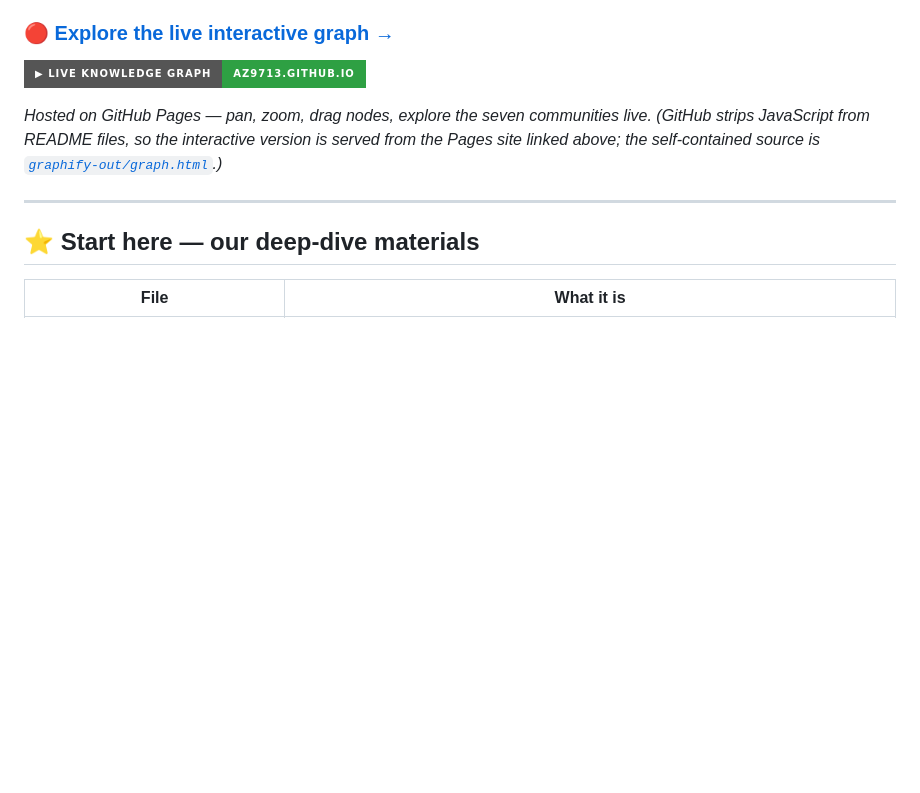
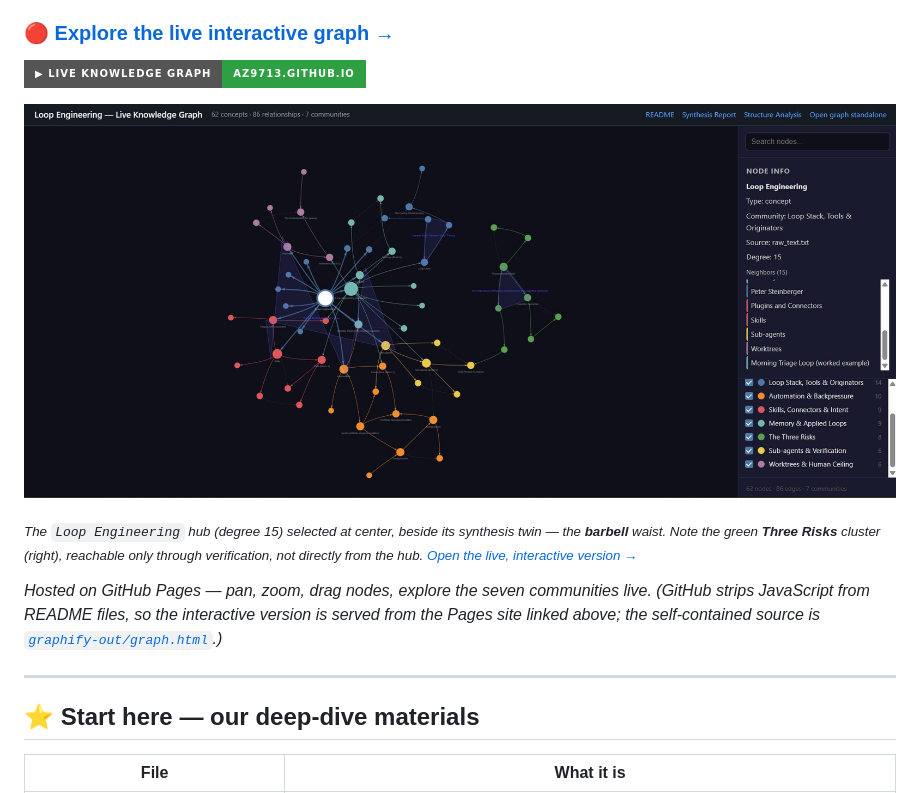
Before and after one commit to az9713/loop-engineering, a Markdown page: README.md, the part around the change. Rendered like a GitHub page; pictures changed too: loop_engineering_graphify.jpg (added); badges without logos; blank space fills up the shorter version.

Commit message:
Add knowledge-graph screenshot as README hero image
loop_engineering_graphify.jpg: live-graph screenshot with the Loop Engineering
hub selected (15 neighbors) and all seven communities visible. Inserted near the
top of the README as a clickable hero linking to the live Pages site, with a
caption pointing out the barbell waist and the gated Three Risks cluster.

Co-Authored-By: Claude Opus 4.8 (1M context) <noreply@anthropic.com>

```diff
--- a/README.md
+++ b/README.md
@@ -7,6 +7,10 @@ A grounded synthesis of **Addy Osmani's "Loop Engineering"** — the shift from
 ### 🔴 [**Explore the live interactive graph →**](https://az9713.github.io/loop-engineering/)
 
 [![Live graph](https://img.shields.io/badge/▶_Live_Knowledge_Graph-az9713.github.io-2ea043?style=for-the-badge)](https://az9713.github.io/loop-engineering/)
+
+[![Loop Engineering knowledge graph — the Loop Engineering node selected, showing its 15 neighbors and the seven communities](./loop_engineering_graphify.jpg)](https://az9713.github.io/loop-engineering/)
+
+<sub>*The `Loop Engineering` hub (degree 15) selected at center, beside its synthesis twin — the **barbell** waist. Note the green **Three Risks** cluster (right), reachable only through verification, not directly from the hub. [Open the live, interactive version →](https://az9713.github.io/loop-engineering/)*</sub>
 
 *Hosted on GitHub Pages — pan, zoom, drag nodes, explore the seven communities live. (GitHub strips JavaScript from README files, so the interactive version is served from the Pages site linked above; the self-contained source is [`graphify-out/graph.html`](./graphify-out/graph.html).)*
 
```
